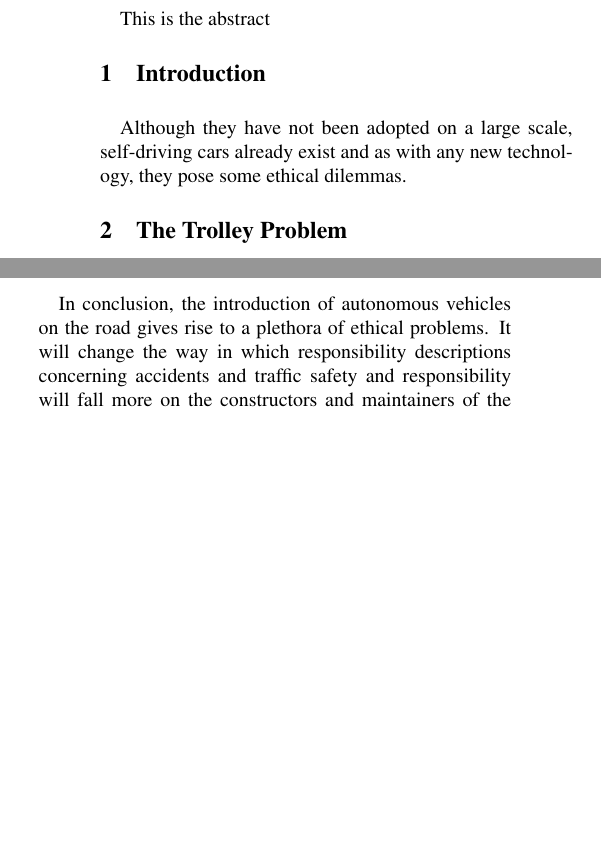
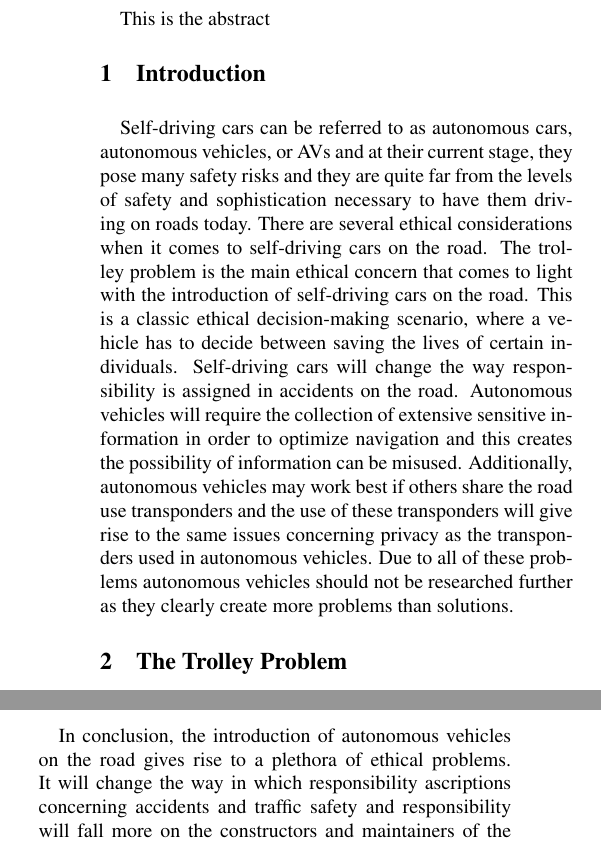
Before and after one commit to maryobotros/Ethics-Paper, a LaTeX paper (template.tex): two parts of the columns of pages 1 and 3 of 3 before the commit and two parts of the columns of pages 1 and 3 of 4 after it, joined at a grey line, cut so that both start at the same text, the shorter picture padded with empty space. Compiled offline with pdfLaTeX.

Commit message:
Added intro

```diff
--- a/template.tex
+++ b/template.tex
@@ -29,7 +29,7 @@
 
 \section{Introduction}
 
-Although they have not been adopted on a large scale, self-driving cars already exist and as with any new technology, they pose some ethical dilemmas.
+Self-driving cars can be referred to as autonomous cars, autonomous vehicles, or AVs and at their current stage, they pose many safety risks and they are quite far from the levels of safety and sophistication necessary to have them driving on roads today. There are several ethical considerations when it comes to self-driving cars on the road. The trolley problem is the main ethical concern that comes to light with the introduction of self-driving cars on the road. This is a classic ethical decision-making scenario, where a vehicle has to decide between saving the lives of certain individuals. Self-driving cars will change the way responsibility is assigned in accidents on the road. Autonomous vehicles will require the collection of extensive sensitive information in order to optimize navigation and this creates the possibility of information can be misused. Additionally, autonomous vehicles may work best if others share the road use transponders and the use of these transponders will give rise to the same issues concerning privacy as the transponders used in autonomous vehicles. Due to all of these problems autonomous vehicles should not be researched further as they clearly create more problems than solutions.
 
 \section{The Trolley Problem}
 The main ethical conflict with autonomous vehicles involves a decision between prioritizing the interests of passengers (arriving quickly and efficiently) or the interests of the community as a whole (making sure roads are safe for everyone using them)  \cite{AutonomousAccidents}. Utilitarianism is the ethical approach that sides with the community interest and it is “the greatest amount of good for the greatest number of people”  \cite{AutonomousAccidents}. A utilitarian approach to crashes would mean minimizing overall casualties in any manner necessary, including sacrificing the passenger of the autonomous vehicle to save the lives of more pedestrians. This invokes the famous trolley problem, a thought experiment in ethics about a fictional scenario in which an onlooker has the choice to save 5 people in danger of being hit by a trolley, by diverting the trolley to kill just 1 person (Merriam-Webster).  Studies have shown that an overwhelming number of people find this approach to be the most moral; one study in particular concluded that 76\% of people thought it more morally good to sacrifice one passenger to save ten pedestrians than vice versa  \cite{AutonomousAccidents}. On the other hand, the studies also found that participants were more likely to buy an autonomous car programmed to save its own passengers over any number of pedestrians, when offered the hypothetical choice between that and a utilitarian car  \cite{AutonomousAccidents}.
@@ -59,7 +59,7 @@ When an economic incentive becomes part of the equation, this may create other p
 Even if the communication between autonomous vehicles becomes efficient, most accidents will likely happen because of  cars driven by humans and unprotected travelers such as pedestrians and cyclists. One solution to this would be for these non-autonomous vehicles and pedestrians to carry a transponder that communicates with the autonomous vehicles in order to avoid accidents \cite{EthicalOverview}. Demand for transponders may arise to make them mandatory for certain types of vehicles or pedestrians and these personal transponders would give rise to the same privacy issues as geopositioning on autonomous vehicles \cite{EthicalOverview}.
 
 \section{Conclusion}
-In conclusion, the introduction of autonomous vehicles on the road gives rise to a plethora of ethical problems. It will change the way in which responsibility descriptions concerning accidents and traffic safety and responsibility will fall more on the constructors and maintainers of the autonomous vehicles, roads, and their communication systems. Autonomous vehicles will require the collection of extensive sensitive information in order to optimize navigation and this information can be misused. Additionally, autonomous vehicles may work best if others sharing the road use transponders and the use of these transponders will give rise to the same issues concerning privacy as the transponders used in the autonomous vehicles. Because of all of these reasons, it seems to be quite clear that autonomous cars pose too many risks and dangers and the costs far outweigh the benefits. If autonomous vehicles were to be adopted, there would need to be a lot more research conducted in order to address and solve the ethical problems associated with them.
+In conclusion, the introduction of autonomous vehicles on the road gives rise to a plethora of ethical problems. It will change the way in which responsibility ascriptions concerning accidents and traffic safety and responsibility will fall more on the constructors and maintainers of the autonomous vehicles, roads, and their communication systems. Autonomous vehicles will require the collection of extensive sensitive information in order to optimize navigation and this information can be misused. Additionally, autonomous vehicles may work best if others sharing the road use transponders and the use of these transponders will give rise to the same issues concerning privacy as the transponders used in the autonomous vehicles. Because of all of these reasons, it seems to be quite clear that autonomous cars pose too many risks and dangers and the costs far outweigh the benefits. If autonomous vehicles were to be adopted, there would need to be a lot more research conducted in order to address and solve the ethical problems associated with them.
 
 \printbibliography
 
```
Also changed, not shown: template.pdf, 4 other files.
